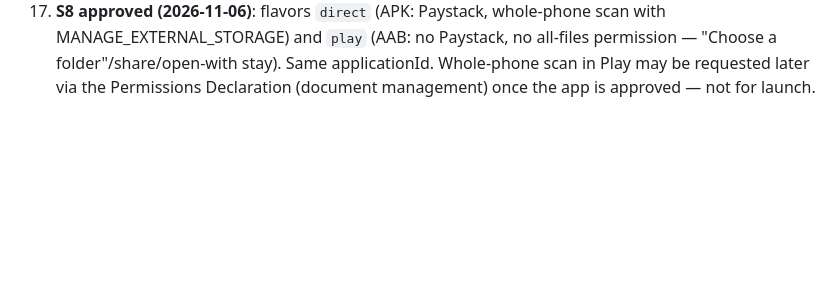
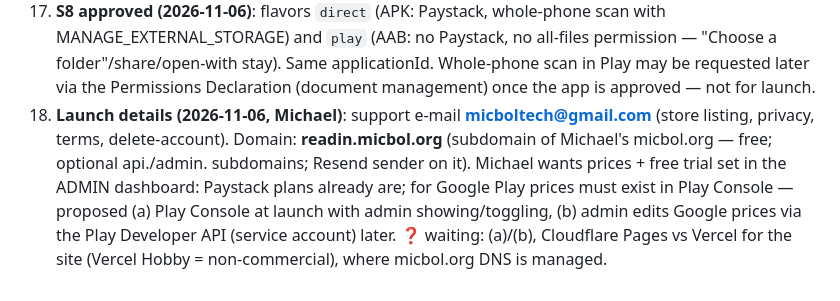
Before and after one commit to bolajigr8/readin, a Markdown page: docs/DECISIONS.md, the part around the change. Rendered like a GitHub page; blank space fills up the shorter version.

Commit message:
docs: launch decisions (support e-mail, readin.micbol.org, admin pricing options)
Co-Authored-By: Claude Opus 5.5 <noreply@anthropic.com>

```diff
--- a/docs/DECISIONS.md
+++ b/docs/DECISIONS.md
@@ -48,3 +48,9 @@
 17. **S8 approved (2026-11-06)**: flavors `direct` (APK: Paystack, whole-phone scan with MANAGE_EXTERNAL_STORAGE) and `play`
     (AAB: no Paystack, no all-files permission — "Choose a folder"/share/open-with stay). Same applicationId. Whole-phone scan in
     Play may be requested later via the Permissions Declaration (document management) once the app is approved — not for launch.
+18. **Launch details (2026-11-06, Michael)**: support e-mail **micboltech@gmail.com** (store listing, privacy, terms, delete-account).
+    Domain: **readin.micbol.org** (subdomain of Michael's micbol.org — free; optional api./admin. subdomains; Resend sender on it).
+    Michael wants prices + free trial set in the ADMIN dashboard: Paystack plans already are; for Google Play prices must exist in
+    Play Console — proposed (a) Play Console at launch with admin showing/toggling, (b) admin edits Google prices via the Play
+    Developer API (service account) later. ❓ waiting: (a)/(b), Cloudflare Pages vs Vercel for the site (Vercel Hobby = non-commercial),
+    where micbol.org DNS is managed.
```
